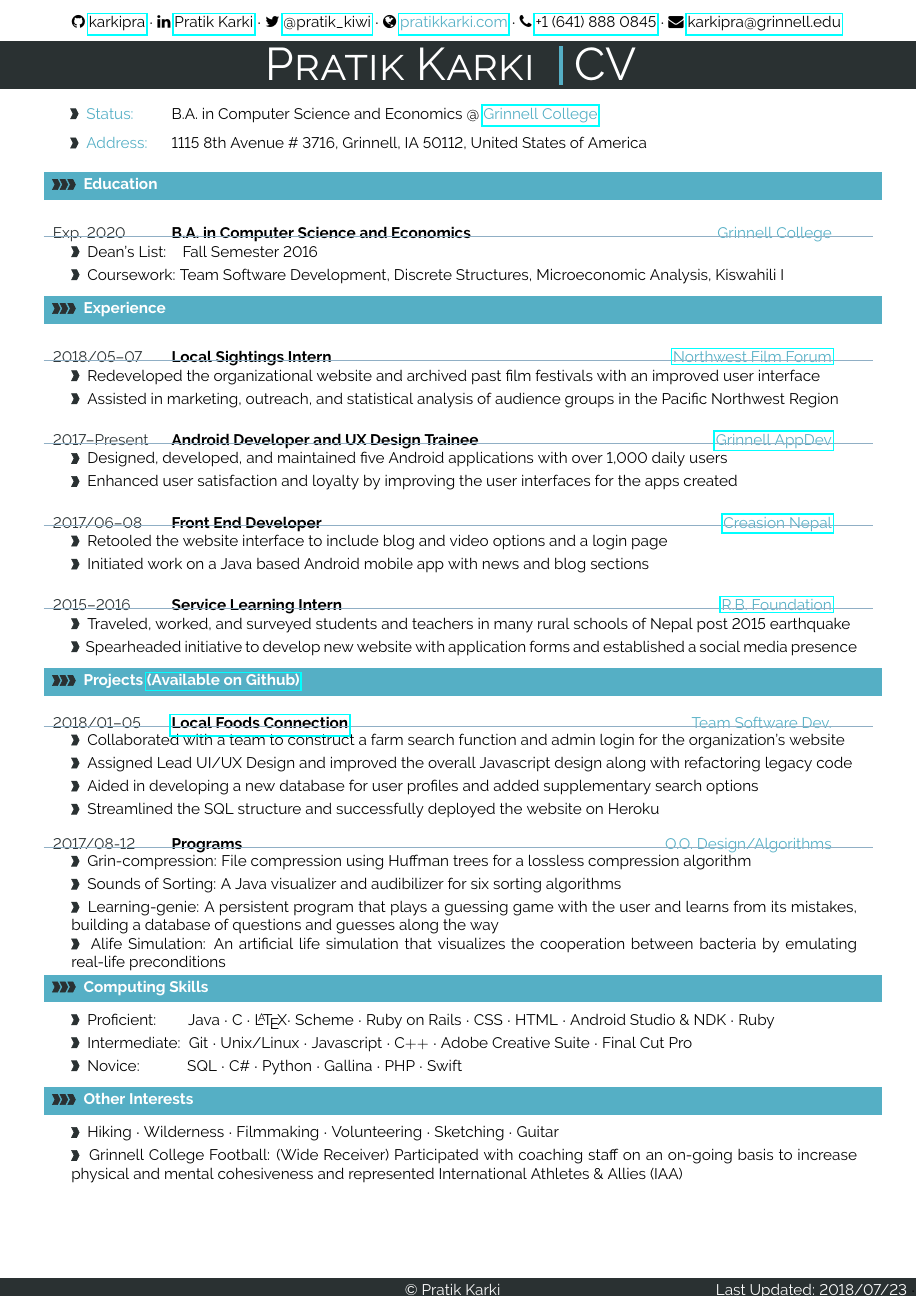
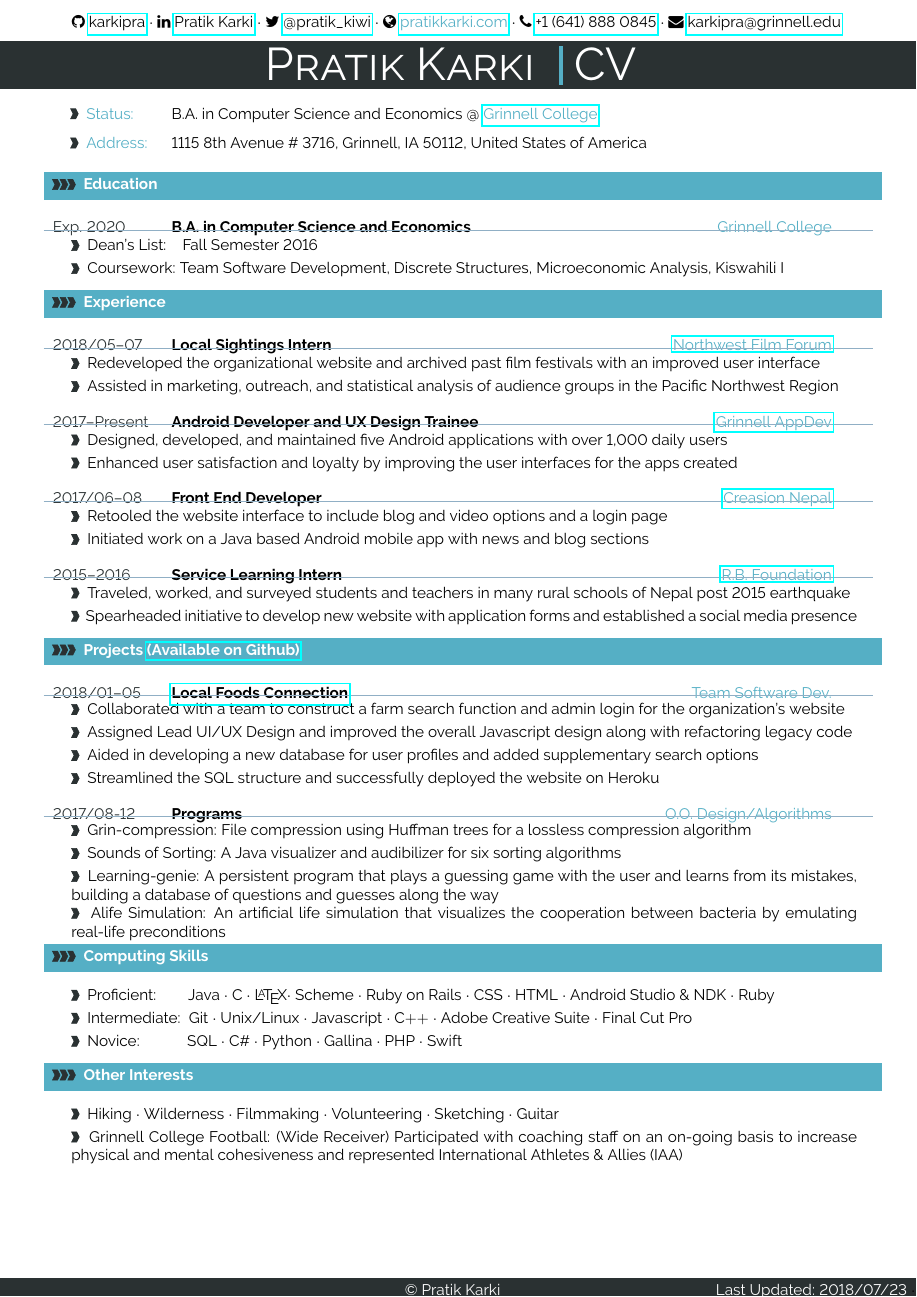
Before and after one commit to karkipra/karkipra.github.io, a LaTeX CV (file/pratikkarki-resume.tex): the whole page. Compiled offline with pdfLaTeX.

Commit message:
updating resume again

```diff
--- a/file/pratikkarki-resume.tex
+++ b/file/pratikkarki-resume.tex
@@ -252,7 +252,7 @@
 %
 \newcommand{\cvevent}[5]
 {
-\vspace{8pt}
+\vspace{4pt}
 	\begin{tabular*}{1\textwidth}{p{2.3cm}  p{10.8cm} x{3.9cm}}
  \textcolor{bgcol}{#1}& \textbf{#2} & \vspace{2.5pt}\textcolor{sectcol}{#3}
 
@@ -272,7 +272,7 @@
 {
 
 %\textcolor{softcol}{\hrule}
-\vspace{0pt}
+\vspace{4pt}
 	\begin{tabular*}{1\textwidth}{p{0cm} p{18cm}}
 &		 \larrow{bgcol}  #4\\[3pt]
 & 		 \larrow{bgcol}  #5\\[6pt]
@@ -304,7 +304,7 @@
 \newcommand{\cveventskills}[6]
 {
 %\textcolor{softcol}{\hrule}
-\vspace{0pt}
+\vspace{4pt}
 	\begin{tabular*}{1\textwidth}{p{0cm} p{18cm}}
 &		 \larrow{bgcol}  #4\\[3pt]
 &		 \larrow{bgcol}  #5\\[3pt]
```
Also changed, not shown: file/pratikkarki-resume.pdf, 2 other files.
